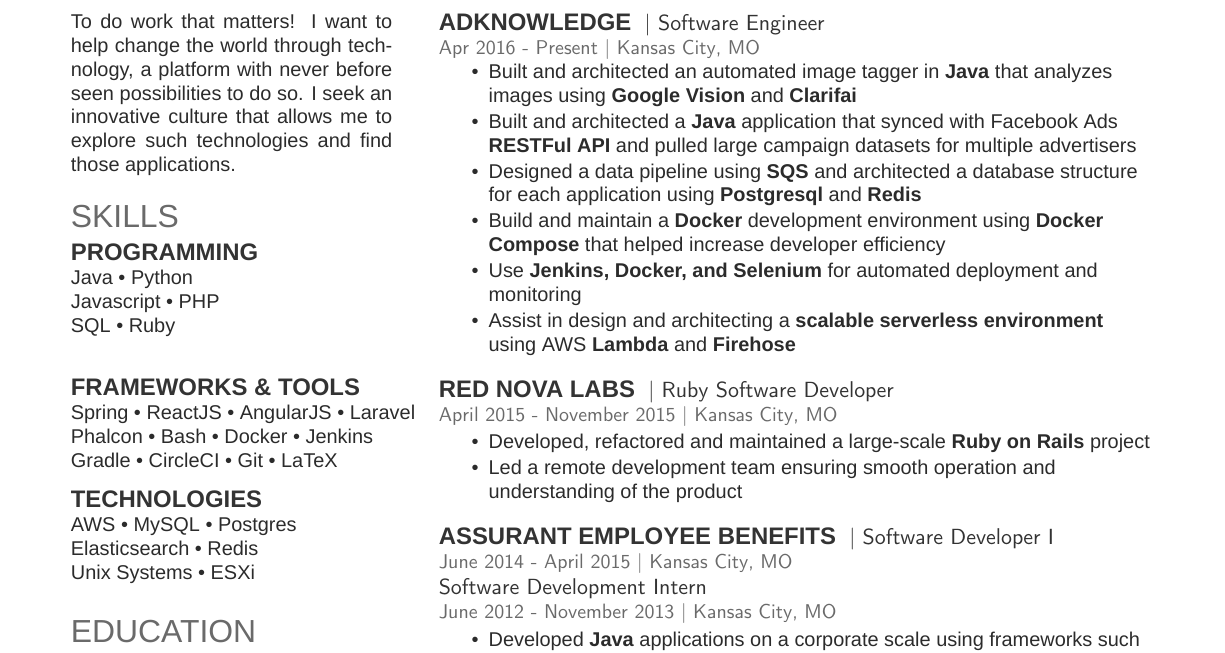
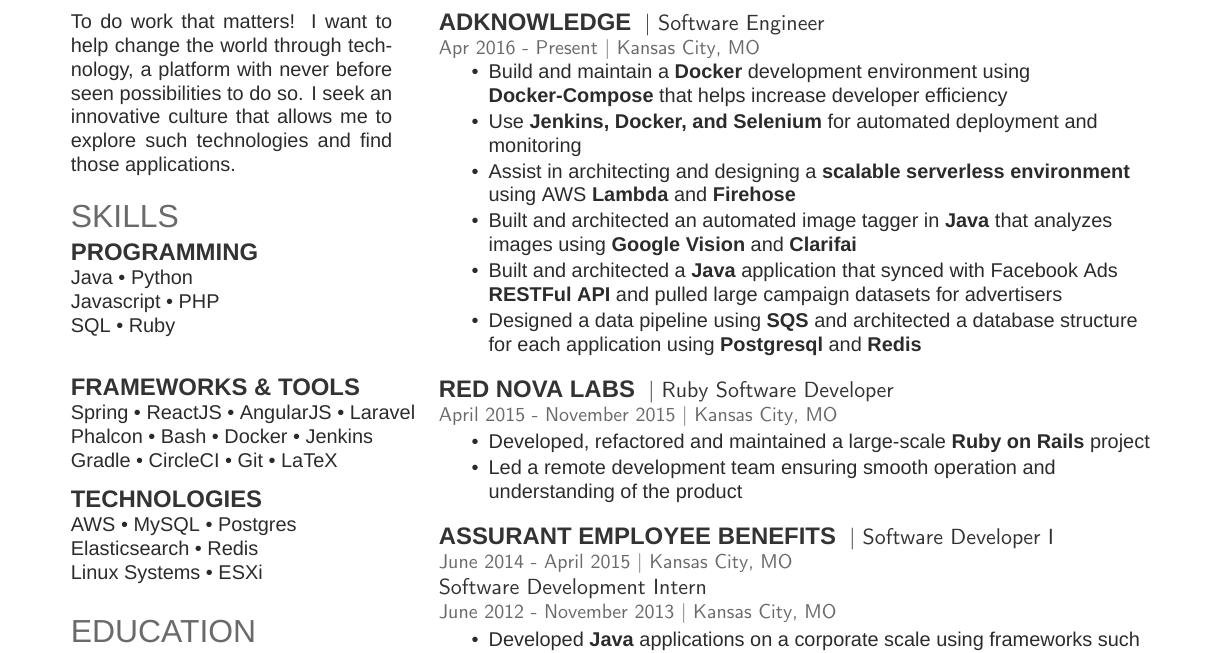
Before and after one commit to derekprovance/Resume, a LaTeX CV (resume.tex): part of the page, cut so that both start at the same text. Compiled offline with XeLaTeX; a missing font is replaced by an installed copy or a similar font.

Commit message:
Spelling and positioning

```diff
--- a/resume.tex
+++ b/resume.tex
@@ -70,7 +70,7 @@
 \subsection{Technologies}
 AWS \textbullet{} MySQL \textbullet{}  Postgres \\
 Elasticsearch \textbullet{}  Redis \\
-Unix Systems \textbullet{}  ESXi
+Linux Systems \textbullet{}  ESXi
 \sectionsep
 
 %%%%%%%%%%%%%%%%%%%%%%%%%%%%%%%%%%%%%%
@@ -118,12 +118,12 @@
 \location{Apr 2016 - Present | Kansas City, MO}
 \begin{tightemize}
 \vspace{\topsep}
+\item Build and maintain a \textbf{Docker} development environment using \textbf{Docker-Compose} that helps increase developer efficiency
+\item Use \textbf{Jenkins, Docker, and Selenium} for automated deployment and monitoring
+\item Assist in architecting and designing a \textbf{scalable serverless environment} using AWS \textbf{Lambda} and \textbf{Firehose}
 \item Built and architected an automated image tagger in \textbf{Java} that analyzes images using \textbf{Google Vision} and \textbf{Clarifai}
-\item Built and architected a \textbf{Java} application that synced with Facebook Ads \textbf{RESTFul API} and pulled large campaign datasets for multiple advertisers
+\item Built and architected a \textbf{Java} application that synced with Facebook Ads \textbf{RESTFul API} and pulled large campaign datasets for advertisers
 \item Designed a data pipeline using \textbf{SQS} and architected a database structure for each application using \textbf{Postgresql} and \textbf{Redis}
-\item Build and maintain a \textbf{Docker} development environment using \textbf{Docker Compose} that helped increase developer efficiency
-\item Use \textbf{Jenkins, Docker, and Selenium} for automated deployment and monitoring
-\item Assist in design and architecting a \textbf{scalable serverless environment} using AWS \textbf{Lambda} and \textbf{Firehose}
 \end{tightemize}
 \sectionsep
 
```
Also changed, not shown: resume.pdf, 4 other files.
